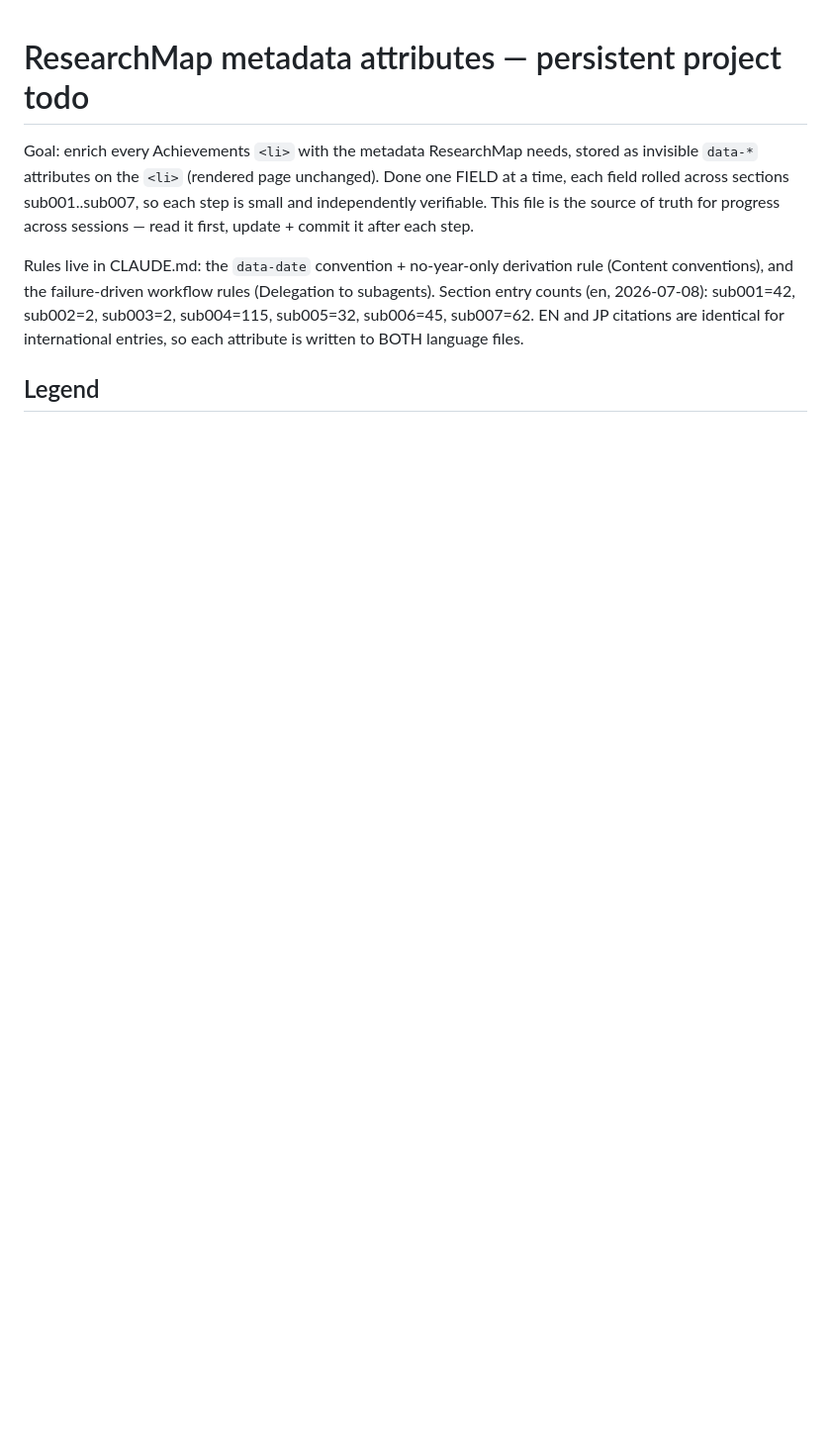
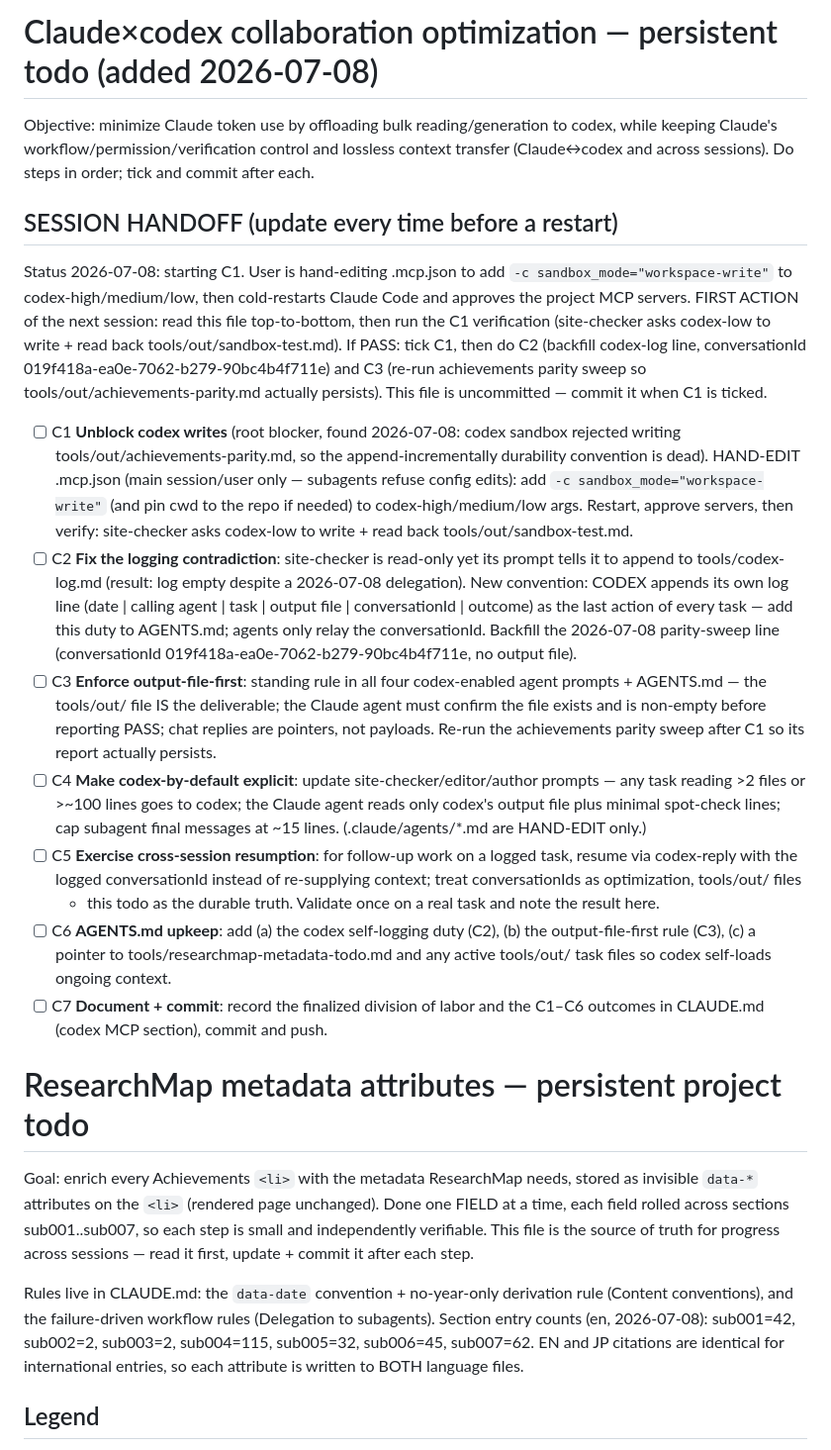
Before and after one commit to rioyokotalab/website, a Markdown page: tools/researchmap-metadata-todo.md, the part around the change. Shown at 99% size. Drawn GitHub-style; blank space fills up the shorter version.

Commit message:
todo: add Claude x codex collaboration plan C1-C7 + session handoff

```diff
--- a/tools/researchmap-metadata-todo.md
+++ b/tools/researchmap-metadata-todo.md
@@ -1,3 +1,55 @@
+# Claude×codex collaboration optimization — persistent todo (added 2026-07-08)
+
+Objective: minimize Claude token use by offloading bulk reading/generation to
+codex, while keeping Claude's workflow/permission/verification control and
+lossless context transfer (Claude↔codex and across sessions). Do steps in
+order; tick and commit after each.
+
+## SESSION HANDOFF (update every time before a restart)
+Status 2026-07-08: starting C1. User is hand-editing .mcp.json to add
+`-c sandbox_mode="workspace-write"` to codex-high/medium/low, then cold-restarts
+Claude Code and approves the project MCP servers. FIRST ACTION of the next
+session: read this file top-to-bottom, then run the C1 verification (site-checker
+asks codex-low to write + read back tools/out/sandbox-test.md). If PASS: tick C1,
+then do C2 (backfill codex-log line, conversationId
+019f418a-ea0e-7062-b279-90bc4b4f711e) and C3 (re-run achievements parity sweep so
+tools/out/achievements-parity.md actually persists). This file is uncommitted —
+commit it when C1 is ticked.
+
+- [ ] C1 **Unblock codex writes** (root blocker, found 2026-07-08: codex sandbox
+  rejected writing tools/out/achievements-parity.md, so the append-incrementally
+  durability convention is dead). HAND-EDIT .mcp.json (main session/user only —
+  subagents refuse config edits): add `-c sandbox_mode="workspace-write"` (and
+  pin cwd to the repo if needed) to codex-high/medium/low args. Restart, approve
+  servers, then verify: site-checker asks codex-low to write + read back
+  tools/out/sandbox-test.md.
+- [ ] C2 **Fix the logging contradiction**: site-checker is read-only yet its
+  prompt tells it to append to tools/codex-log.md (result: log empty despite a
+  2026-07-08 delegation). New convention: CODEX appends its own log line
+  (date | calling agent | task | output file | conversationId | outcome) as the
+  last action of every task — add this duty to AGENTS.md; agents only relay the
+  conversationId. Backfill the 2026-07-08 parity-sweep line
+  (conversationId 019f418a-ea0e-7062-b279-90bc4b4f711e, no output file).
+- [ ] C3 **Enforce output-file-first**: standing rule in all four codex-enabled
+  agent prompts + AGENTS.md — the tools/out/ file IS the deliverable; the Claude
+  agent must confirm the file exists and is non-empty before reporting PASS;
+  chat replies are pointers, not payloads. Re-run the achievements parity sweep
+  after C1 so its report actually persists.
+- [ ] C4 **Make codex-by-default explicit**: update site-checker/editor/author
+  prompts — any task reading >2 files or >~100 lines goes to codex; the Claude
+  agent reads only codex's output file plus minimal spot-check lines; cap
+  subagent final messages at ~15 lines. (.claude/agents/*.md are HAND-EDIT only.)
+- [ ] C5 **Exercise cross-session resumption**: for follow-up work on a logged
+  task, resume via codex-reply with the logged conversationId instead of
+  re-supplying context; treat conversationIds as optimization, tools/out/ files
+  + this todo as the durable truth. Validate once on a real task and note the
+  result here.
+- [ ] C6 **AGENTS.md upkeep**: add (a) the codex self-logging duty (C2), (b) the
+  output-file-first rule (C3), (c) a pointer to tools/researchmap-metadata-todo.md
+  and any active tools/out/ task files so codex self-loads ongoing context.
+- [ ] C7 **Document + commit**: record the finalized division of labor and the
+  C1–C6 outcomes in CLAUDE.md (codex MCP section), commit and push.
+
 # ResearchMap metadata attributes — persistent project todo
 
 Goal: enrich every Achievements `<li>` with the metadata ResearchMap needs, stored
```
